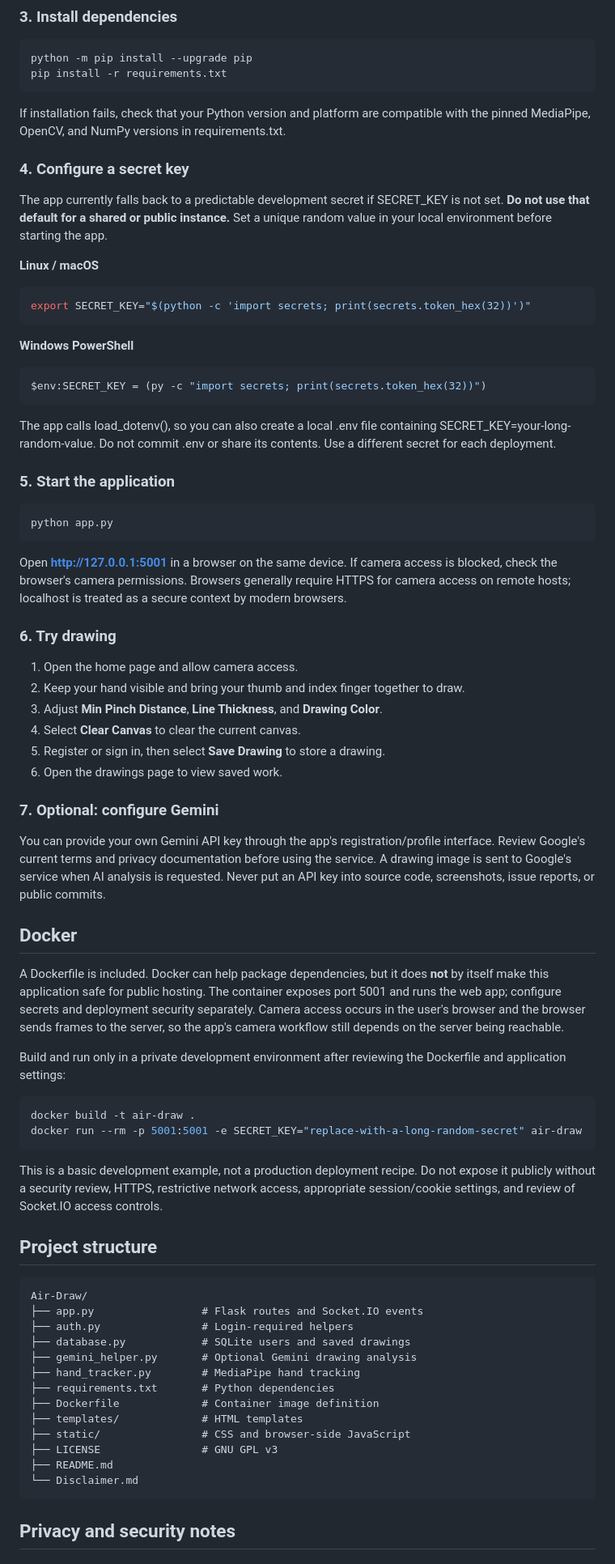
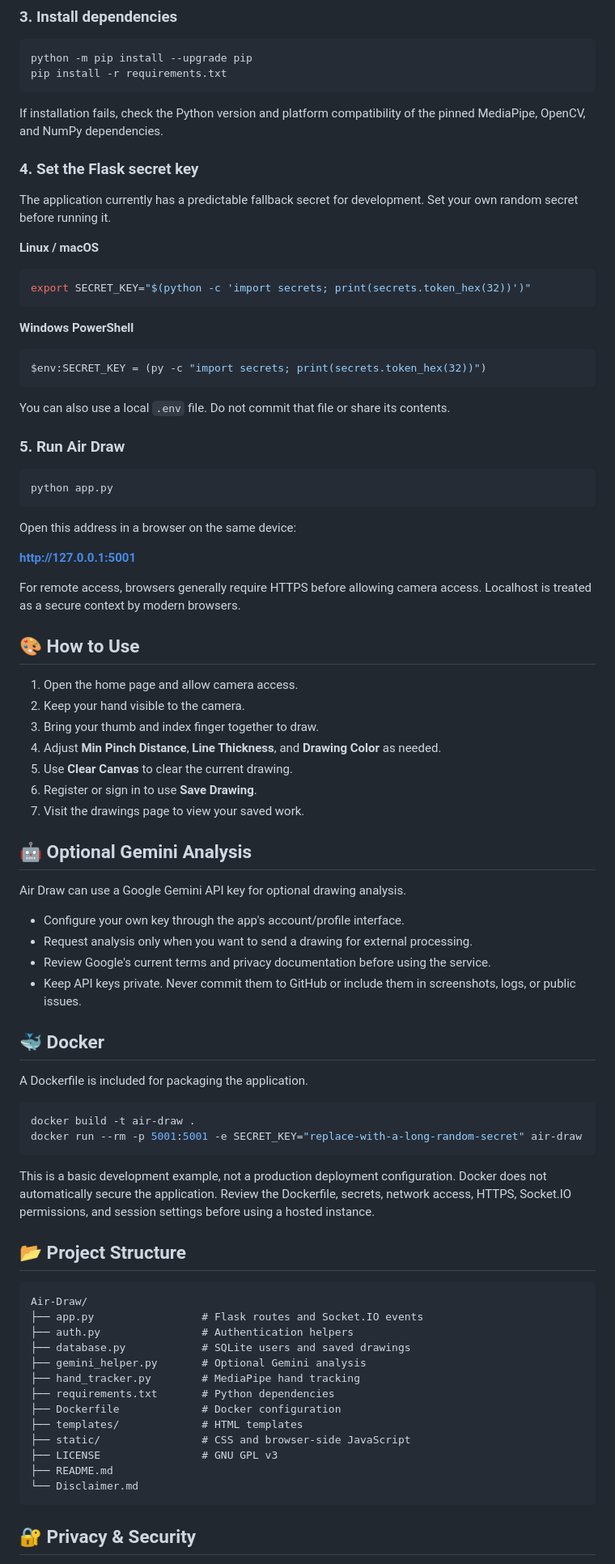
Before and after one commit to anknpolley123/Air-Draw, a Markdown page: README.md, the part around one of its changes. Shown at 81% size. Drawn GitHub-style.

```diff
--- a/README.md
+++ b/README.md
@@ -72,11 +86,11 @@ python -m pip install --upgrade pip
 pip install -r requirements.txt
 ~~~
 
-If installation fails, check that your Python version and platform are compatible with the pinned MediaPipe, OpenCV, and NumPy versions in requirements.txt.
+If installation fails, check the Python version and platform compatibility of the pinned MediaPipe, OpenCV, and NumPy dependencies.
 
-### 4. Configure a secret key
+### 4. Set the Flask secret key
 
-The app currently falls back to a predictable development secret if SECRET_KEY is not set. **Do not use that default for a shared or public instance.** Set a unique random value in your local environment before starting the app.
+The application currently has a predictable fallback secret for development. Set your own random secret before running it.
 
 **Linux / macOS**
 ~~~bash
@@ -88,53 +102,61 @@ export SECRET_KEY="$(python -c 'import secrets; print(secrets.token_hex(32))')"
 $env:SECRET_KEY = (py -c "import secrets; print(secrets.token_hex(32))")
 ~~~
 
-The app calls load_dotenv(), so you can also create a local .env file containing SECRET_KEY=your-long-random-value. Do not commit .env or share its contents. Use a different secret for each deployment.
+You can also use a local `.env` file. Do not commit that file or share its contents.
 
-### 5. Start the application
+### 5. Run Air Draw
 
 ~~~bash
 python app.py
 ~~~
 
-Open **http://127.0.0.1:5001** in a browser on the same device. If camera access is blocked, check the browser's camera permissions. Browsers generally require HTTPS for camera access on remote hosts; localhost is treated as a secure context by modern browsers.
+Open this address in a browser on the same device:
 
-### 6. Try drawing
+**http://127.0.0.1:5001**
+
+For remote access, browsers generally require HTTPS before allowing camera access. Localhost is treated as a secure context by modern browsers.
+
+## 🎨 How to Use
 
 1. Open the home page and allow camera access.
-2. Keep your hand visible and bring your thumb and index finger together to draw.
-3. Adjust **Min Pinch Distance**, **Line Thickness**, and **Drawing Color**.
-4. Select **Clear Canvas** to clear the current canvas.
-5. Register or sign in, then select **Save Drawing** to store a drawing.
-6. Open the drawings page to view saved work.
+2. Keep your hand visible to the camera.
+3. Bring your thumb and index finger together to draw.
+4. Adjust **Min Pinch Distance**, **Line Thickness**, and **Drawing Color** as needed.
+5. Use **Clear Canvas** to clear the current drawing.
+6. Register or sign in to use **Save Drawing**.
+7. Visit the drawings page to view your saved work.
 
-### 7. Optional: configure Gemini
+## 🤖 Optional Gemini Analysis
 
-You can provide your own Gemini API key through the app's registration/profile interface. Review Google's current terms and privacy documentation before using the service. A drawing image is sent to Google's service when AI analysis is requested. Never put an API key into source code, screenshots, issue reports, or public commits.
+Air Draw can use a Google Gemini API key for optional drawing analysis.
 
-## Docker
+- Configure your own key through the app's account/profile interface.
+- Request analysis only when you want to send a drawing for external processing.
+- Review Google's current terms and privacy documentation before using the service.
+- Keep API keys private. Never commit them to GitHub or include them in screenshots, logs, or public issues.
 
-A Dockerfile is included. Docker can help package dependencies, but it does **not** by itself make this application safe for public hosting. The container exposes port 5001 and runs the web app; configure secrets and deployment security separately. Camera access occurs in the user's browser and the browser sends frames to the server, so the app's camera workflow still depends on the server being reachable.
+## 🐳 Docker
 
-Build and run only in a private development environment after reviewing the Dockerfile and application settings:
+A Dockerfile is included for packaging the application.
 
 ~~~bash
 docker build -t air-draw .
 docker run --rm -p 5001:5001 -e SECRET_KEY="replace-with-a-long-random-secret" air-draw
 ~~~
 
-This is a basic development example, not a production deployment recipe. Do not expose it publicly without a security review, HTTPS, restrictive network access, appropriate session/cookie settings, and review of Socket.IO access controls.
+This is a basic development example, not a production deployment configuration. Docker does not automatically secure the application. Review the Dockerfile, secrets, network access, HTTPS, Socket.IO permissions, and session settings before using a hosted instance.
 
-## Project structure
+## 📂 Project Structure
 
 ~~~text
 Air-Draw/
 ├── app.py                 # Flask routes and Socket.IO events
-├── auth.py                # Login-required helpers
+├── auth.py                # Authentication helpers
 ├── database.py            # SQLite users and saved drawings
-├── gemini_helper.py       # Optional Gemini drawing analysis
+├── gemini_helper.py       # Optional Gemini analysis
 ├── hand_tracker.py        # MediaPipe hand tracking
 ├── requirements.txt       # Python dependencies
-├── Dockerfile             # Container image definition
+├── Dockerfile             # Docker configuration
 ├── templates/             # HTML templates
 ├── static/                # CSS and browser-side JavaScript
 ├── LICENSE                # GNU GPL v3
@@ -142,5 +164,5 @@ Air-Draw/
 └── Disclaimer.md
 ~~~
 
-## Privacy and security notes
+## 🔐 Privacy & Security
 
```
Also changed, not shown: other parts of README.md (+106 -64 lines).
